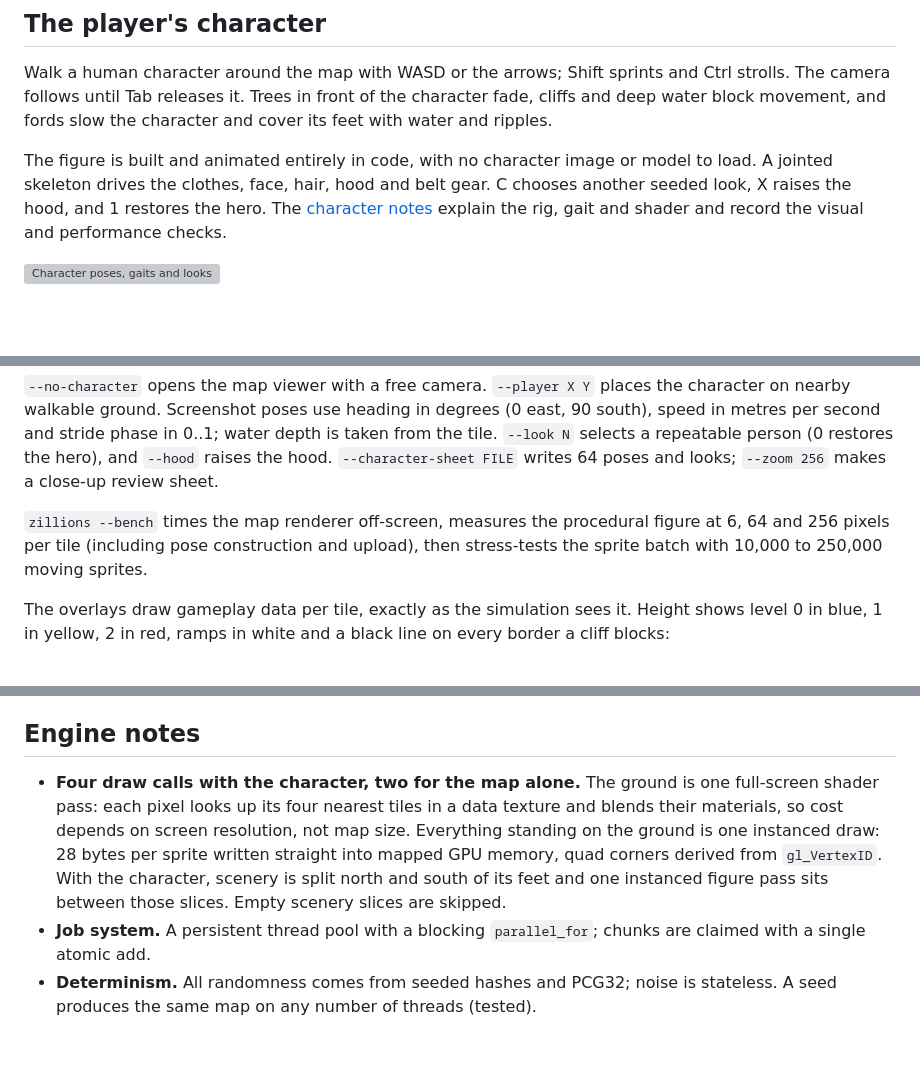
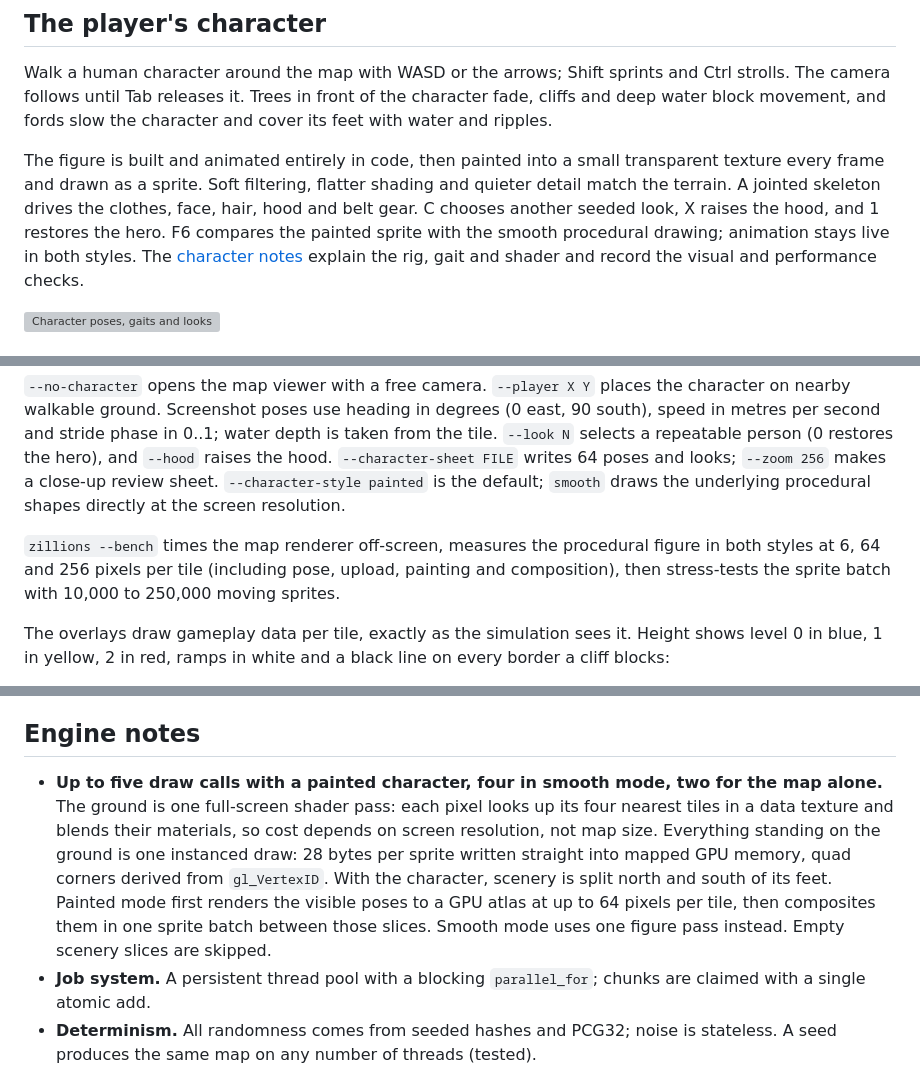
Before and after one commit to mariajunqueiramirandas-cpu/zillions, a Markdown page: README.md, 3 parts joined by grey strips. Drawn GitHub-style; blank space fills up the shorter version; grey boxes are pictures that could not be loaded.

Commit message:
Render live characters as painted sprites

```diff
--- a/README.md
+++ b/README.md
@@ -36,9 +36,12 @@ and Ctrl strolls. The camera follows until Tab releases it. Trees in front of
 the character fade, cliffs and deep water block movement, and fords slow the
 character and cover its feet with water and ripples.
 
-The figure is built and animated entirely in code, with no character image or
-model to load. A jointed skeleton drives the clothes, face, hair, hood and belt
-gear. C chooses another seeded look, X raises the hood, and 1 restores the hero.
+The figure is built and animated entirely in code, then painted into a small
+transparent texture every frame and drawn as a sprite. Soft filtering, flatter
+shading and quieter detail match the terrain. A jointed skeleton drives the
+clothes, face, hair, hood and belt gear. C chooses another seeded look, X raises
+the hood, and 1 restores the hero. F6 compares the painted sprite with the
+smooth procedural drawing; animation stays live in both styles.
 The [character notes](docs/character.md) explain the rig, gait and shader and
 record the visual and performance checks.
 
@@ -105,9 +110,12 @@ in degrees (0 east, 90 south), speed in metres per second and stride phase in
 0..1; water depth is taken from the tile. `--look N` selects a repeatable person
 (0 restores the hero), and `--hood` raises the hood. `--character-sheet FILE`
 writes 64 poses and looks; `--zoom 256` makes a close-up review sheet.
+`--character-style painted` is the default; `smooth` draws the underlying
+procedural shapes directly at the screen resolution.
 
 `zillions --bench` times the map renderer off-screen, measures the procedural
-figure at 6, 64 and 256 pixels per tile (including pose construction and upload),
+figure in both styles at 6, 64 and 256 pixels per tile (including pose,
+upload, painting and composition),
 then stress-tests the sprite batch with 10,000 to 250,000 moving sprites.
 
 The overlays draw gameplay data per tile, exactly as the simulation sees it.
@@ -137,15 +145,17 @@ simulation can run in tests, tools and (later) a server.
 
 ## Engine notes
 
-- **Four draw calls with the character, two for the map alone.** The ground is
+- **Up to five draw calls with a painted character, four in smooth mode, two
+  for the map alone.** The ground is
   one full-screen shader pass: each pixel looks up its four nearest tiles in a
   data texture and blends their materials, so cost depends on screen
   resolution, not map size. Everything
   standing on the ground is one instanced draw: 28 bytes per sprite written
   straight into mapped GPU memory, quad corners derived from `gl_VertexID`.
-  With the character, scenery is split north and south of its feet and one
-  instanced figure pass sits between those slices. Empty scenery slices are
-  skipped.
+  With the character, scenery is split north and south of its feet. Painted
+  mode first renders the visible poses to a GPU atlas at up to 64 pixels per
+  tile, then composites them in one sprite batch between those slices. Smooth
+  mode uses one figure pass instead. Empty scenery slices are skipped.
 - **Job system.** A persistent thread pool with a blocking `parallel_for`;
   chunks are claimed with a single atomic add.
 - **Determinism.** All randomness comes from seeded hashes and PCG32; noise is
```
Also changed, not shown: other parts of README.md (+2 -0 lines), docs/TODO.md (+11 -1 lines), docs/character.md (+54 -11 lines), docs/character/in-scene.jpg, docs/character/styles.jpg (added), 11 other files.
